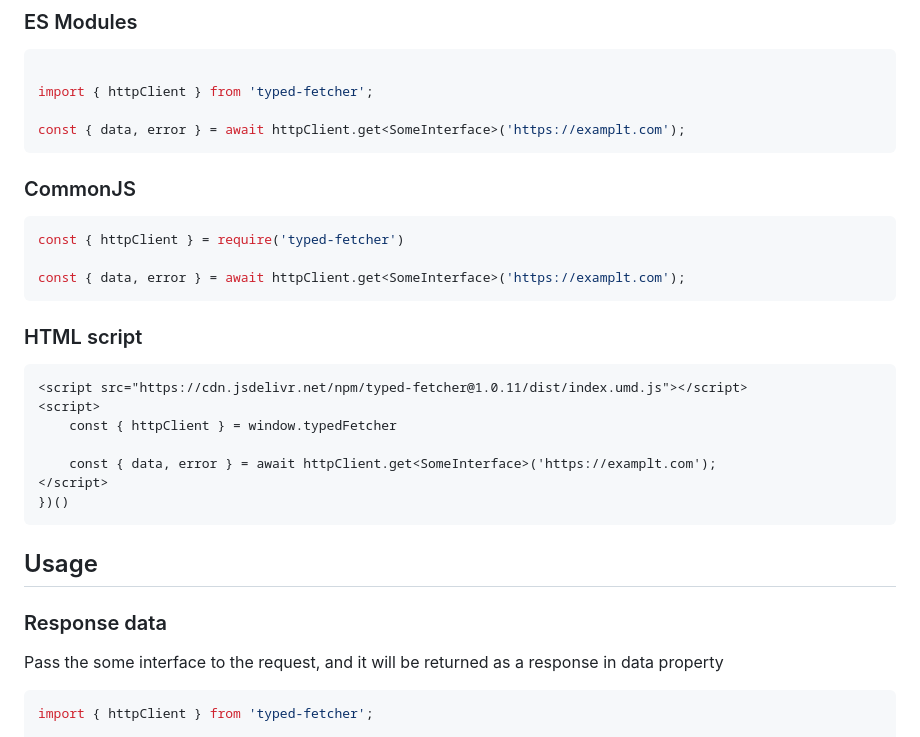
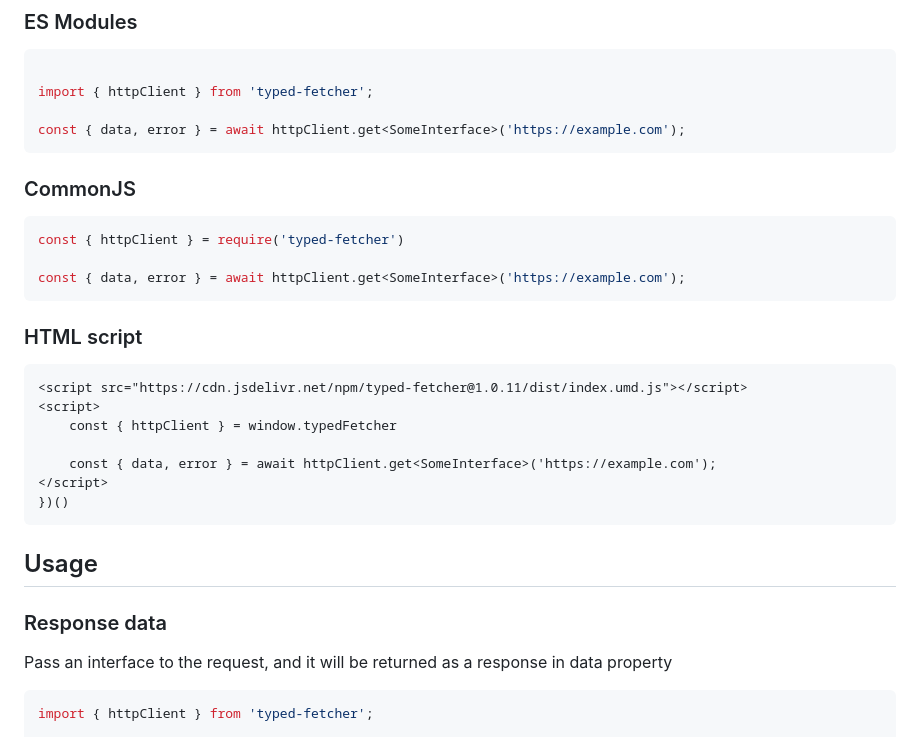
Before and after one commit to legusha/typed-fetcher, a Markdown page: README.md, the part around one of its changes. GitHub-like rendering.

````diff
--- a/README.md
+++ b/README.md
@@ -40,14 +40,14 @@ Its customizable error management and provider system make it suitable for a wid
 
 import { httpClient } from 'typed-fetcher';
 
-const { data, error } = await httpClient.get<SomeInterface>('https://examplt.com');
+const { data, error } = await httpClient.get<SomeInterface>('https://example.com');
 ```
 
 ### CommonJS
 ```typescript
 const { httpClient } = require('typed-fetcher')
 
-const { data, error } = await httpClient.get<SomeInterface>('https://examplt.com');
+const { data, error } = await httpClient.get<SomeInterface>('https://example.com');
 ```
 
 ### HTML script
@@ -56,7 +56,7 @@ const { data, error } = await httpClient.get<SomeInterface>('https://examplt.com
 <script>
     const { httpClient } = window.typedFetcher
 
-    const { data, error } = await httpClient.get<SomeInterface>('https://examplt.com');
+    const { data, error } = await httpClient.get<SomeInterface>('https://example.com');
 </script>
 })()
 ```
@@ -64,7 +64,7 @@ const { data, error } = await httpClient.get<SomeInterface>('https://examplt.com
 ## Usage
 
 ### Response data
-Pass the some interface to the request, and it will be returned as a response in data property
+Pass an interface to the request, and it will be returned as a response in data property
 ```typescript
 import { httpClient } from 'typed-fetcher';
 
````
Also changed, not shown: other parts of README.md (+10 -10 lines).
